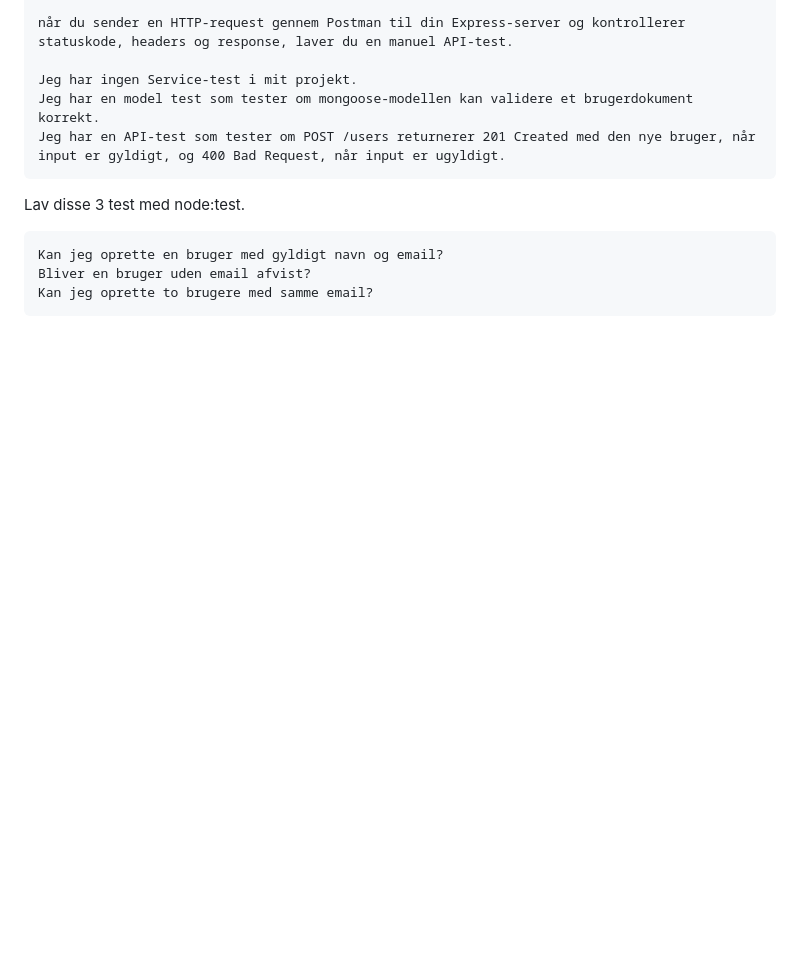
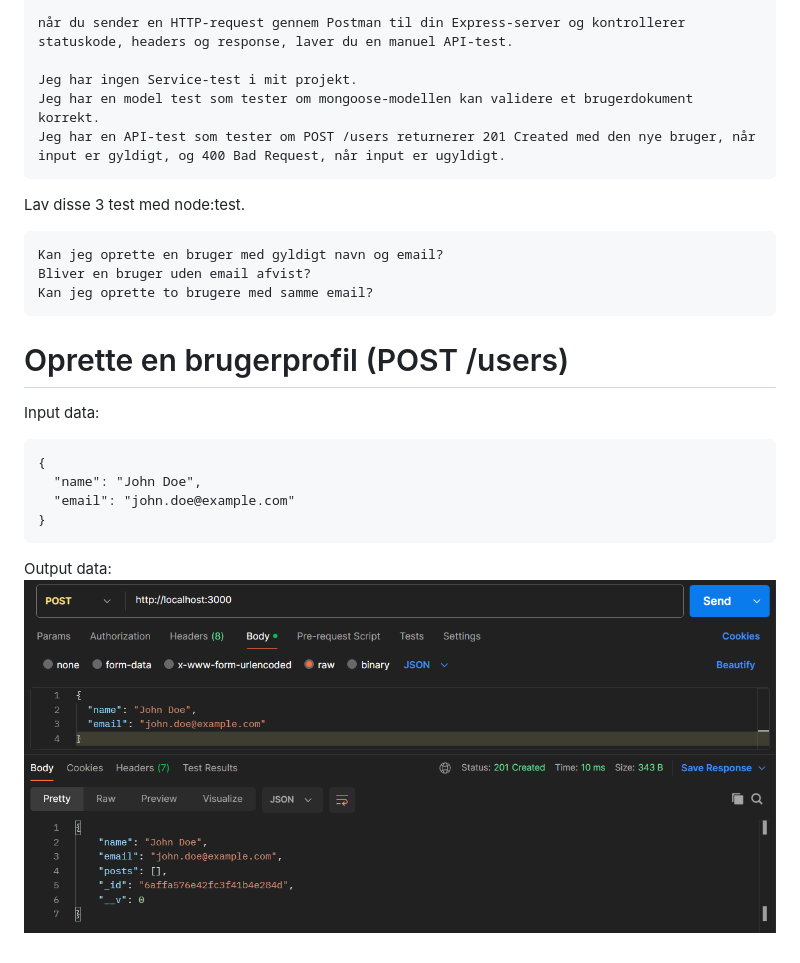
Before and after one commit to AlyszaZealand/facelink, a Markdown page: README.md, the part around the change. Rendered like a GitHub page; pictures changed too: img.png (added); blank space fills up the shorter version.

````diff
--- a/README.md
+++ b/README.md
@@ -154,3 +154,14 @@ Kan jeg oprette en bruger med gyldigt navn og email?
 Bliver en bruger uden email afvist?
 Kan jeg oprette to brugere med samme email?
 ```
+
+# Oprette en brugerprofil (POST /users)
+Input data:
+```
+{
+  "name": "John Doe",
+  "email": "john.doe@example.com"
+}
+```
+Output data:
+![img.png](img.png)
````
Also changed, not shown: 2 other files.
